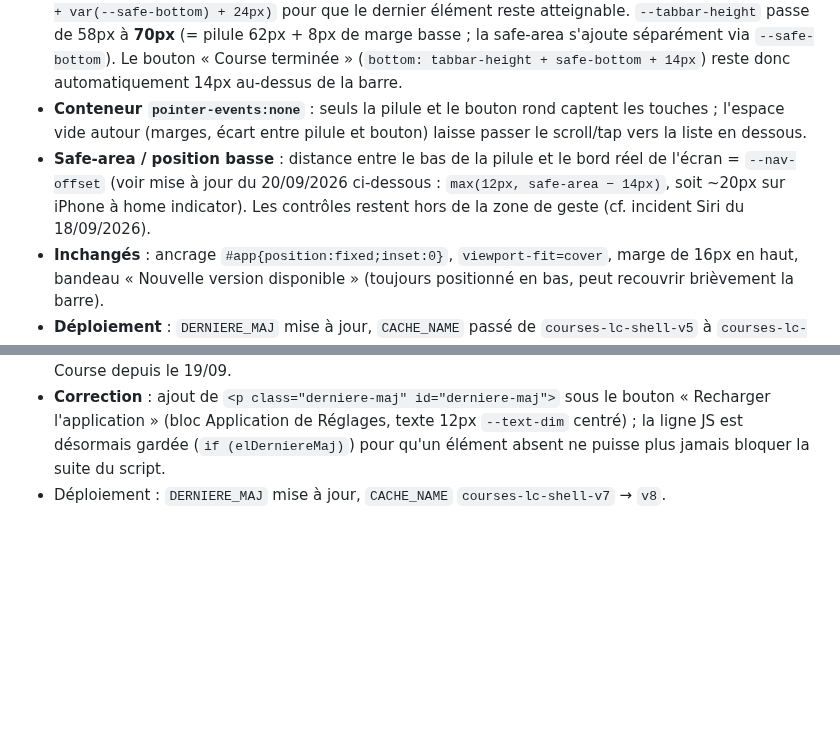
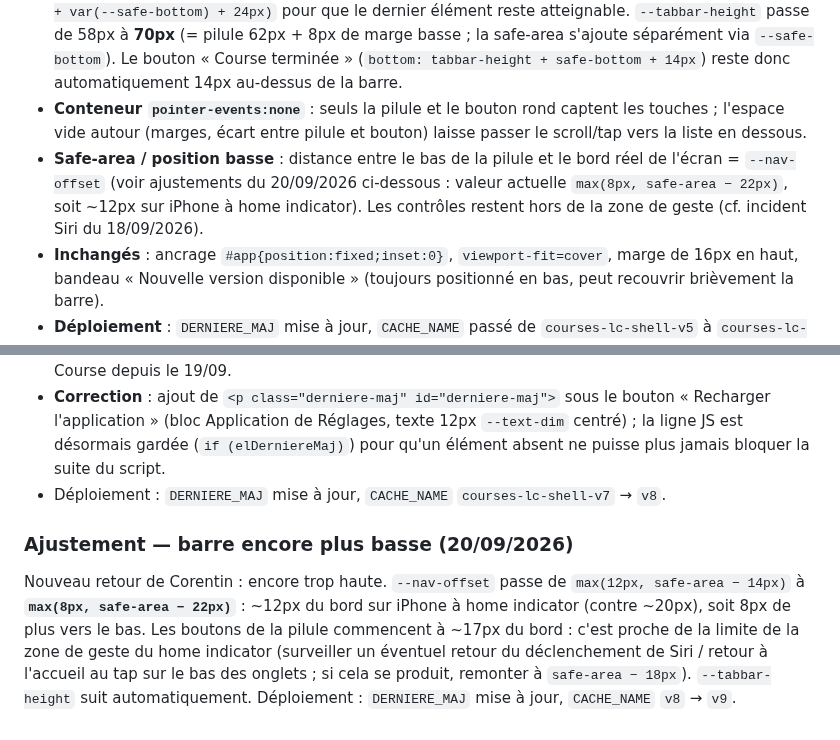
Before and after one commit to corentindebritocanica-cloud/PORTAIL-DUO, a Markdown page: Course/README.md, 2 parts joined by grey strips. Rendered like a GitHub page; blank space fills up the shorter version.

Commit message:
docs(course): documente le 2e abaissement de la barre flottante

```diff
--- a/Course/README.md
+++ b/Course/README.md
@@ -99,7 +99,7 @@ Suite à tout le chantier de débogage ci-dessus, un document de référence a
 - **Bouton rond « + »** : remplace l'ancien FAB (`.fab-ajouter`, supprimé). Même `id="btn-ouvrir-ajout"`, donc aucun changement de JS pour l'ouverture de la modale. Il n'existe plus dans la section `#vue-liste` : sa visibilité est pilotée par l'attribut `data-onglet` porté par `#app` (mis à jour dans le handler de navigation) via `#app:not([data-onglet="liste"]) .nav-add{display:none}` — la pilule occupe alors toute la largeur.
 - **La barre flotte PAR-DESSUS le contenu** (elle n'est plus un enfant flex de `#app`) : `main` occupe donc toute la hauteur, et `.liste` / `.params` reçoivent un `padding-bottom: calc(var(--tabbar-height) + var(--safe-bottom) + 24px)` pour que le dernier élément reste atteignable. `--tabbar-height` passe de 58px à **70px** (= pilule 62px + 8px de marge basse ; la safe-area s'ajoute séparément via `--safe-bottom`). Le bouton « Course terminée » (`bottom: tabbar-height + safe-bottom + 14px`) reste donc automatiquement 14px au-dessus de la barre.
 - **Conteneur `pointer-events:none`** : seuls la pilule et le bouton rond captent les touches ; l'espace vide autour (marges, écart entre pilule et bouton) laisse passer le scroll/tap vers la liste en dessous.
-- **Safe-area / position basse** : distance entre le bas de la pilule et le bord réel de l'écran = `--nav-offset` (voir mise à jour du 20/09/2026 ci-dessous : `max(12px, safe-area − 14px)`, soit ~20px sur iPhone à home indicator). Les contrôles restent hors de la zone de geste (cf. incident Siri du 18/09/2026).
+- **Safe-area / position basse** : distance entre le bas de la pilule et le bord réel de l'écran = `--nav-offset` (voir ajustements du 20/09/2026 ci-dessous : valeur actuelle `max(8px, safe-area − 22px)`, soit ~12px sur iPhone à home indicator). Les contrôles restent hors de la zone de geste (cf. incident Siri du 18/09/2026).
 - **Inchangés** : ancrage `#app{position:fixed;inset:0}`, `viewport-fit=cover`, marge de 16px en haut, bandeau « Nouvelle version disponible » (toujours positionné en bas, peut recouvrir brièvement la barre).
 - **Déploiement** : `DERNIERE_MAJ` mise à jour, `CACHE_NAME` passé de `courses-lc-shell-v5` à `courses-lc-shell-v6`.
 
@@ -113,3 +113,6 @@ Retour d'usage de Corentin : la barre flottante était trop haute. Elle était p
 - **Cause** : le commit du 19/09 (`ec649e9`) avait ajouté la ligne JS `document.getElementById('derniere-maj').textContent = …` mais **jamais l'élément `<p id="derniere-maj">`** dans le HTML de Réglages. `getElementById` renvoyait `null` → `TypeError` au niveau racine du script, qui **interrompait tout ce qui suit dans le même `<script>`**, y compris le bloc d'enregistrement du Service Worker et du bandeau « Nouvelle version disponible » — donc ce bandeau ne pouvait pas non plus s'afficher sur Course depuis le 19/09.
 - **Correction** : ajout de `<p class="derniere-maj" id="derniere-maj">` sous le bouton « Recharger l'application » (bloc Application de Réglages, texte 12px `--text-dim` centré) ; la ligne JS est désormais gardée (`if (elDerniereMaj)`) pour qu'un élément absent ne puisse plus jamais bloquer la suite du script.
 - Déploiement : `DERNIERE_MAJ` mise à jour, `CACHE_NAME` `courses-lc-shell-v7` → `v8`.
+
+### Ajustement — barre encore plus basse (20/09/2026)
+Nouveau retour de Corentin : encore trop haute. `--nav-offset` passe de `max(12px, safe-area − 14px)` à **`max(8px, safe-area − 22px)`** : ~12px du bord sur iPhone à home indicator (contre ~20px), soit 8px de plus vers le bas. Les boutons de la pilule commencent à ~17px du bord : c'est proche de la limite de la zone de geste du home indicator (surveiller un éventuel retour du déclenchement de Siri / retour à l'accueil au tap sur le bas des onglets ; si cela se produit, remonter à `safe-area − 18px`). `--tabbar-height` suit automatiquement. Déploiement : `DERNIERE_MAJ` mise à jour, `CACHE_NAME` `v8` → `v9`.
```
